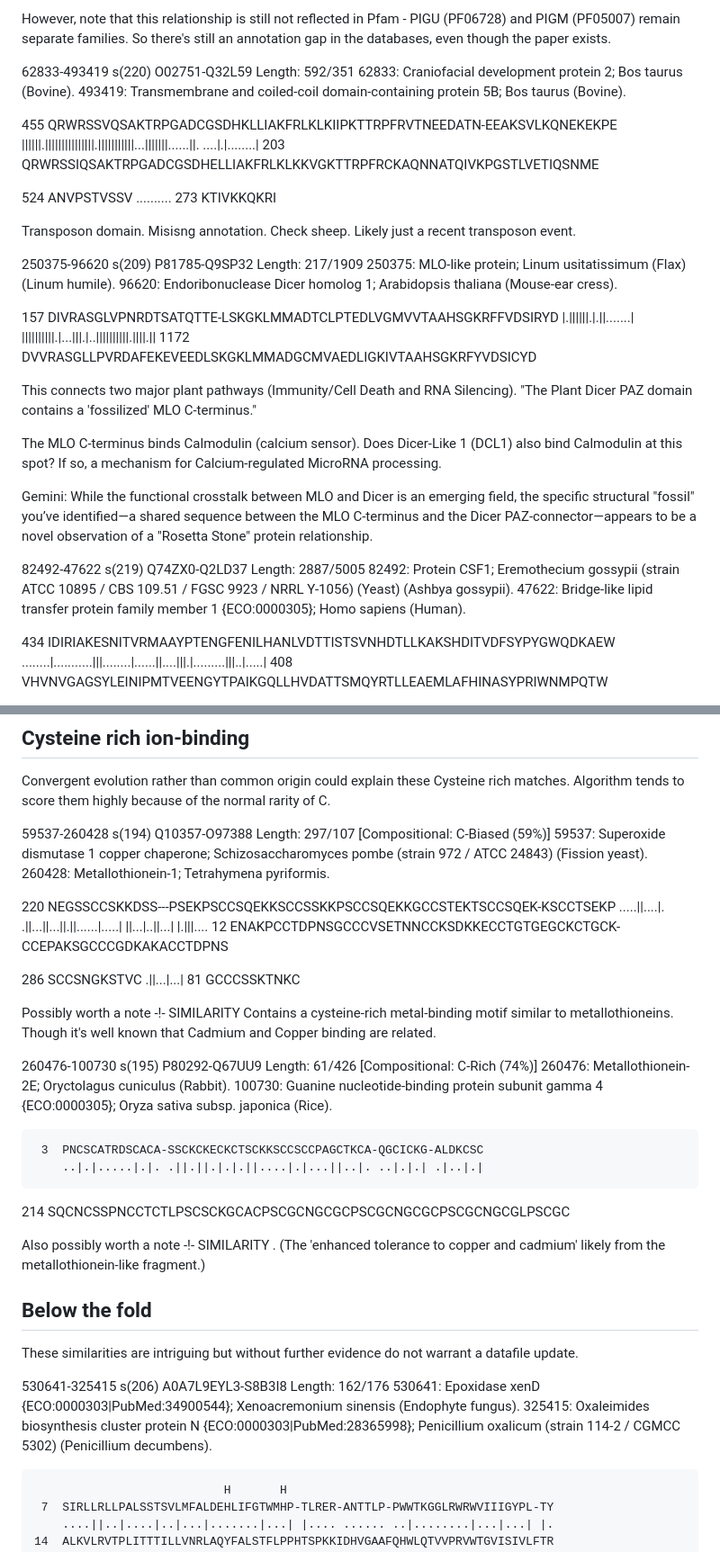
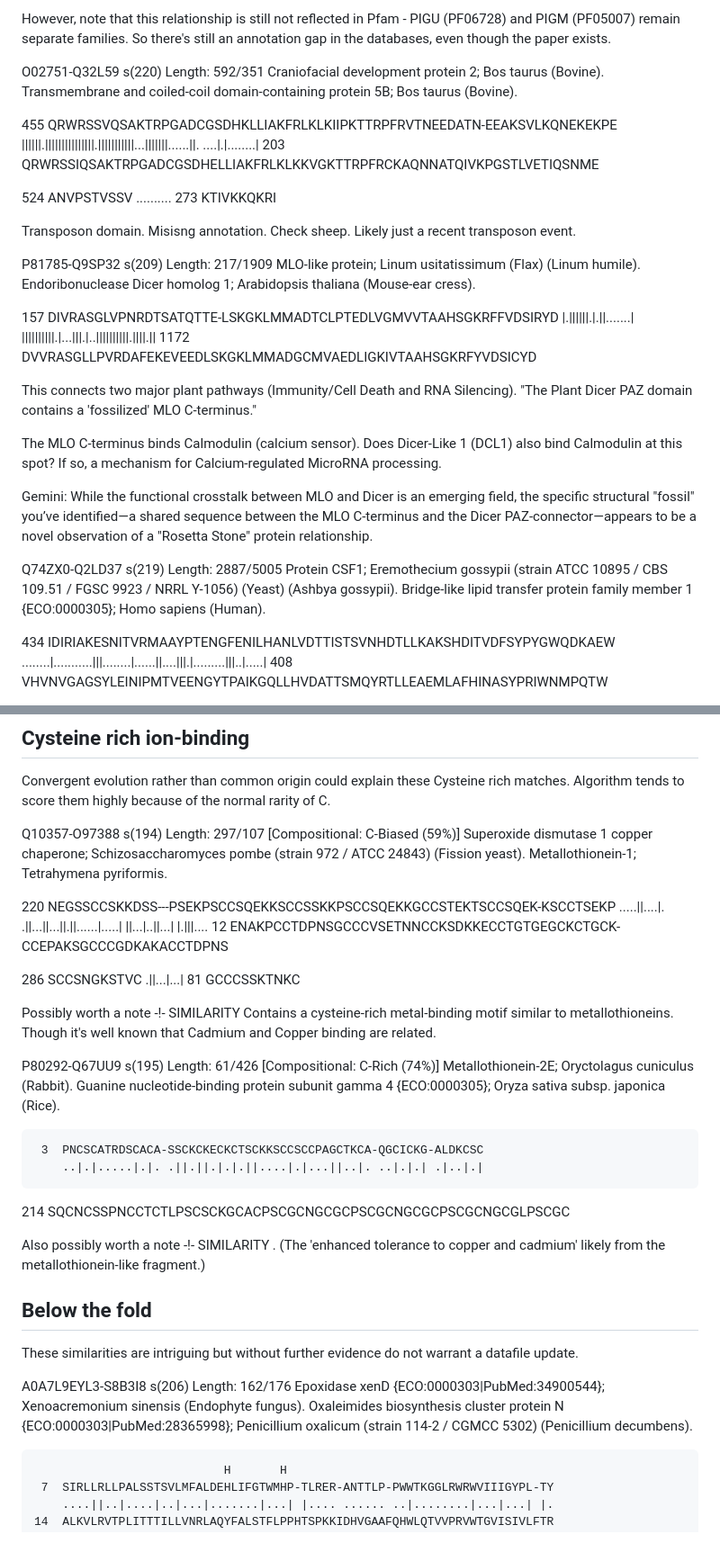
Before and after one commit to JamesCrook/SeqQuests, a Markdown page: findings/proposed_updates.md, 2 parts joined by grey strips. Shown at 90% size. Rendered like a GitHub page.

```diff
--- a/findings/proposed_updates.md
+++ b/findings/proposed_updates.md
@@ -242,9 +242,9 @@ A 2018 paper by Eisenhaber et al. discovered this relationship using a specializ
 However, note that this relationship is still not reflected in Pfam - PIGU (PF06728) and PIGM (PF05007) remain separate families. So there's still an annotation gap in the databases, even though the paper exists.
 
 
-62833-493419 s(220) O02751-Q32L59 Length: 592/351
-62833: Craniofacial development protein 2; Bos taurus (Bovine).
-493419: Transmembrane and coiled-coil domain-containing protein 5B; Bos taurus (Bovine).
+O02751-Q32L59 s(220) Length: 592/351
+ Craniofacial development protein 2; Bos taurus (Bovine).
+ Transmembrane and coiled-coil domain-containing protein 5B; Bos taurus (Bovine).
 
    455  QRWRSSVQSAKTRPGADCGSDHKLLIAKFRLKLKIIPKTTRPFRVTNEEDATN-EEAKSVLKQNEKEKPE
         ||||||.|||||||||||||||.|||||||||||...|||||||......||. ....|.|........|
@@ -257,9 +257,9 @@ However, note that this relationship is still not reflected in Pfam - PIGU (PF06
 Transposon domain. Misisng annotation. Check sheep. Likely just a recent transposon event.
 
 
-250375-96620 s(209) P81785-Q9SP32 Length: 217/1909
-250375: MLO-like protein; Linum usitatissimum (Flax) (Linum humile).
-96620: Endoribonuclease Dicer homolog 1; Arabidopsis thaliana (Mouse-ear cress).
+P81785-Q9SP32 s(209) Length: 217/1909
+ MLO-like protein; Linum usitatissimum (Flax) (Linum humile).
+ Endoribonuclease Dicer homolog 1; Arabidopsis thaliana (Mouse-ear cress).
 
    157  DIVRASGLVPNRDTSATQTTE-LSKGKLMMADTCLPTEDLVGMVVTAAHSGKRFFVDSIRYD
         |.||||||.|.||.......| ||||||||||.|...|||.|..||||||||||.||||.||
@@ -274,9 +274,9 @@ The MLO C-terminus binds Calmodulin (calcium sensor). Does Dicer-Like 1 (DCL1) a
 Gemini: While the functional crosstalk between MLO and Dicer is an emerging field, the specific structural "fossil" you’ve identified—a shared sequence between the MLO C-terminus and the Dicer PAZ-connector—appears to be a novel observation of a "Rosetta Stone" protein relationship.
 
 
-82492-47622 s(219) Q74ZX0-Q2LD37 Length: 2887/5005
- 82492: Protein CSF1; Eremothecium gossypii (strain ATCC 10895 / CBS 109.51 / FGSC 9923 / NRRL Y-1056) (Yeast) (Ashbya gossypii).
- 47622: Bridge-like lipid transfer protein family member 1 {ECO:0000305}; Homo sapiens (Human).
+Q74ZX0-Q2LD37 s(219) Length: 2887/5005
+ Protein CSF1; Eremothecium gossypii (strain ATCC 10895 / CBS 109.51 / FGSC 9923 / NRRL Y-1056) (Yeast) (Ashbya gossypii).
+ Bridge-like lipid transfer protein family member 1 {ECO:0000305}; Homo sapiens (Human).
 
    434  IDIRIAKESNITVRMAAYPTENGFENILHANLVDTTISTSVNHDTLLKAKSHDITVDFSYPYGWQDKAEW
         ........|...........|||........|......||....|||.|.........|||..|.....|
@@ -665,9 +665,9 @@ Biological Context: Dictyostelium stalk tubes are composed of cellulose and chit
 
 Convergent evolution rather than common origin could explain these Cysteine rich matches. Algorithm tends to score them highly because of the normal rarity of C.
 
-59537-260428 s(194) Q10357-O97388 Length: 297/107 [Compositional: C-Biased (59%)]
- 59537: Superoxide dismutase 1 copper chaperone; Schizosaccharomyces pombe (strain 972 / ATCC 24843) (Fission yeast).
- 260428: Metallothionein-1; Tetrahymena pyriformis.
+Q10357-O97388 s(194) Length: 297/107 [Compositional: C-Biased (59%)]
+ Superoxide dismutase 1 copper chaperone; Schizosaccharomyces pombe (strain 972 / ATCC 24843) (Fission yeast).
+ Metallothionein-1; Tetrahymena pyriformis.
 
    220  NEGSSCCSKKDSS---PSEKPSCCSQEKKSCCSSKKPSCCSQEKKGCCSTEKTSCCSQEK-KSCCTSEKP
         .....||....|.   .||...||...||.||......|.....| ||...|..||...| |.|||....
@@ -680,9 +680,9 @@ Convergent evolution rather than common origin could explain these Cysteine rich
 Possibly worth a note -!- SIMILARITY Contains a cysteine-rich metal-binding motif similar to metallothioneins.
 Though it's well known that Cadmium and Copper binding are related.
 
-  260476-100730 s(195) P80292-Q67UU9 Length: 61/426 [Compositional: C-Rich (74%)]
- 260476: Metallothionein-2E; Oryctolagus cuniculus (Rabbit).
- 100730: Guanine nucleotide-binding protein subunit gamma 4 {ECO:0000305}; Oryza sativa subsp. japonica (Rice).
+  P80292-Q67UU9 s(195) Length: 61/426 [Compositional: C-Rich (74%)]
+ Metallothionein-2E; Oryctolagus cuniculus (Rabbit).
+ Guanine nucleotide-binding protein subunit gamma 4 {ECO:0000305}; Oryza sativa subsp. japonica (Rice).
 
      3  PNCSCATRDSCACA-SSCKCKECKCTSCKKSCCSCCPAGCTKCA-QGCICKG-ALDKCSC
         ..|.|.....|.|. .||.||.|.|.||....|.|...||..|. ..|.|.| .|..|.|
@@ -697,9 +697,9 @@ Also possibly worth a note -!- SIMILARITY .
 These similarities are intriguing but without further evidence do not warrant a datafile update.
 
 
-530641-325415 s(206) A0A7L9EYL3-S8B3I8 Length: 162/176
-530641: Epoxidase xenD {ECO:0000303|PubMed:34900544}; Xenoacremonium sinensis (Endophyte fungus).
-325415: Oxaleimides biosynthesis cluster protein N {ECO:0000303|PubMed:28365998}; Penicillium oxalicum (strain 114-2 / CGMCC 5302) (Penicillium decumbens).
+A0A7L9EYL3-S8B3I8 s(206) Length: 162/176
+ Epoxidase xenD {ECO:0000303|PubMed:34900544}; Xenoacremonium sinensis (Endophyte fungus).
+ Oxaleimides biosynthesis cluster protein N {ECO:0000303|PubMed:28365998}; Penicillium oxalicum (strain 114-2 / CGMCC 5302) (Penicillium decumbens).
 
                                H       H
      7  SIRLLRLLPALSSTSVLMFALDEHLIFGTWMHP-TLRER-ANTTLP-PWWTKGGLRWRWVIIIGYPL-TY
```
Also changed, not shown: other parts of findings/proposed_updates.md (+49 -49 lines).
